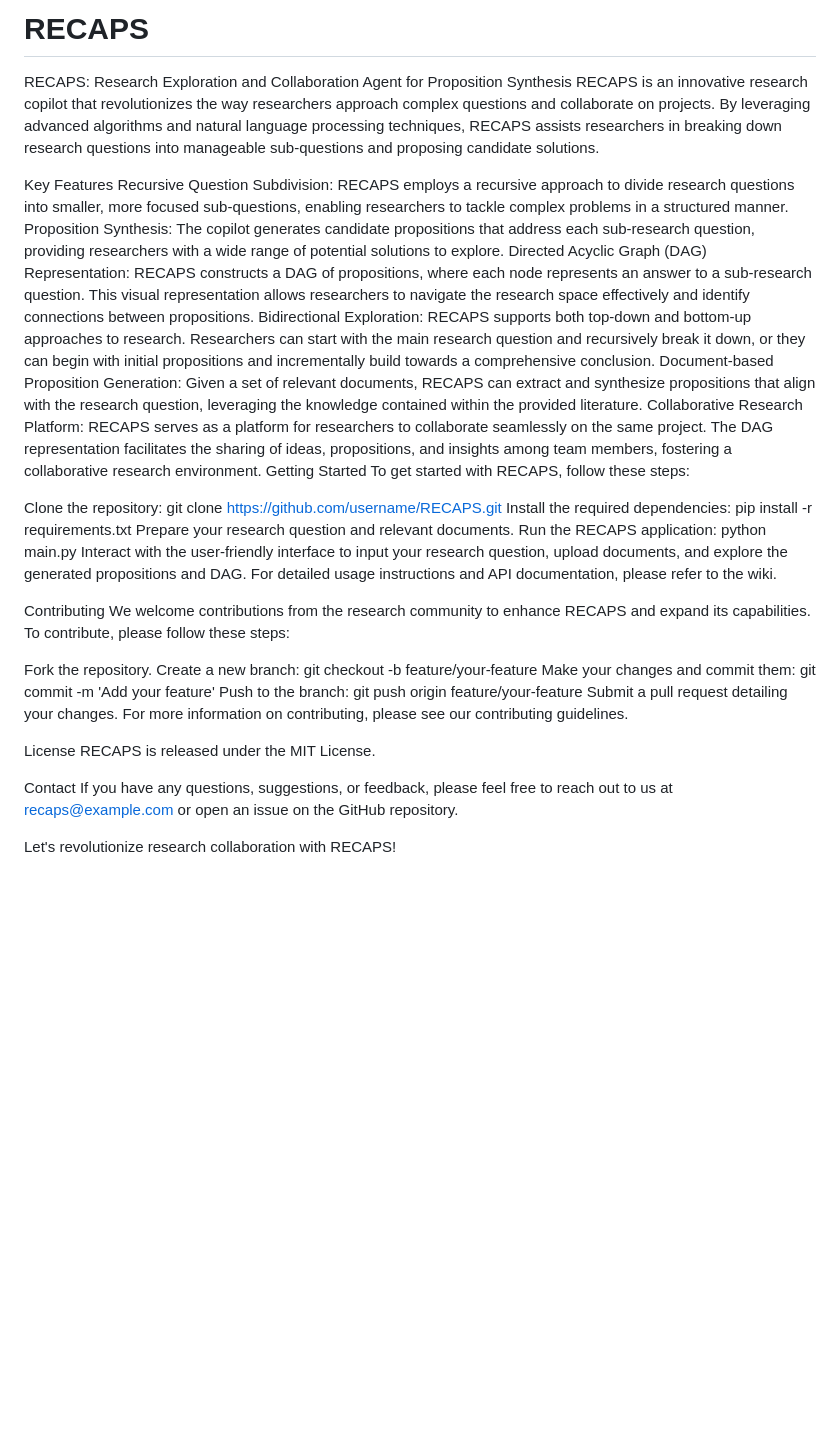
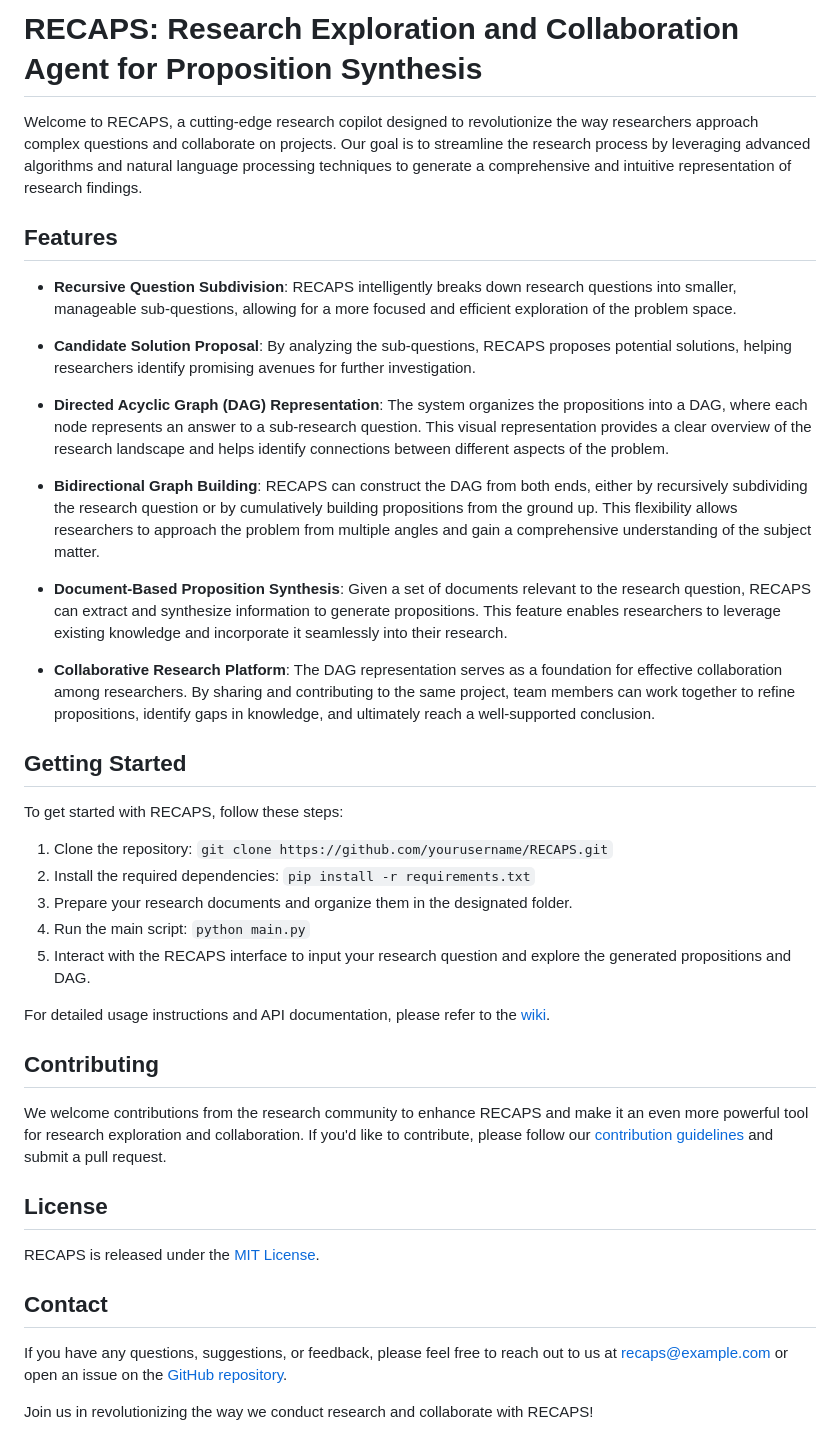
Before and after one commit to ReLink-Inc/RECAPS, a Markdown page: README.md, the part around the change. Drawn GitHub-style; blank space fills up the shorter version.

```diff
--- a/README.md
+++ b/README.md
@@ -1,38 +1,43 @@
-# RECAPS
-RECAPS: Research Exploration and Collaboration Agent for Proposition Synthesis
-RECAPS is an innovative research copilot that revolutionizes the way researchers approach complex questions and collaborate on projects. By leveraging advanced algorithms and natural language processing techniques, RECAPS assists researchers in breaking down research questions into manageable sub-questions and proposing candidate solutions.
+# RECAPS: Research Exploration and Collaboration Agent for Proposition Synthesis
 
-Key Features
-Recursive Question Subdivision: RECAPS employs a recursive approach to divide research questions into smaller, more focused sub-questions, enabling researchers to tackle complex problems in a structured manner.
-Proposition Synthesis: The copilot generates candidate propositions that address each sub-research question, providing researchers with a wide range of potential solutions to explore.
-Directed Acyclic Graph (DAG) Representation: RECAPS constructs a DAG of propositions, where each node represents an answer to a sub-research question. This visual representation allows researchers to navigate the research space effectively and identify connections between propositions.
-Bidirectional Exploration: RECAPS supports both top-down and bottom-up approaches to research. Researchers can start with the main research question and recursively break it down, or they can begin with initial propositions and incrementally build towards a comprehensive conclusion.
-Document-based Proposition Generation: Given a set of relevant documents, RECAPS can extract and synthesize propositions that align with the research question, leveraging the knowledge contained within the provided literature.
-Collaborative Research Platform: RECAPS serves as a platform for researchers to collaborate seamlessly on the same project. The DAG representation facilitates the sharing of ideas, propositions, and insights among team members, fostering a collaborative research environment.
-Getting Started
+Welcome to RECAPS, a cutting-edge research copilot designed to revolutionize the way researchers approach complex questions and collaborate on projects. Our goal is to streamline the research process by leveraging advanced algorithms and natural language processing techniques to generate a comprehensive and intuitive representation of research findings.
+
+## Features
+
+- **Recursive Question Subdivision**: RECAPS intelligently breaks down research questions into smaller, manageable sub-questions, allowing for a more focused and efficient exploration of the problem space.
+
+- **Candidate Solution Proposal**: By analyzing the sub-questions, RECAPS proposes potential solutions, helping researchers identify promising avenues for further investigation.
+
+- **Directed Acyclic Graph (DAG) Representation**: The system organizes the propositions into a DAG, where each node represents an answer to a sub-research question. This visual representation provides a clear overview of the research landscape and helps identify connections between different aspects of the problem.
+
+- **Bidirectional Graph Building**: RECAPS can construct the DAG from both ends, either by recursively subdividing the research question or by cumulatively building propositions from the ground up. This flexibility allows researchers to approach the problem from multiple angles and gain a comprehensive understanding of the subject matter.
+
+- **Document-Based Proposition Synthesis**: Given a set of documents relevant to the research question, RECAPS can extract and synthesize information to generate propositions. This feature enables researchers to leverage existing knowledge and incorporate it seamlessly into their research.
+
+- **Collaborative Research Platform**: The DAG representation serves as a foundation for effective collaboration among researchers. By sharing and contributing to the same project, team members can work together to refine propositions, identify gaps in knowledge, and ultimately reach a well-supported conclusion.
+
+## Getting Started
+
 To get started with RECAPS, follow these steps:
 
-Clone the repository: git clone https://github.com/username/RECAPS.git
-Install the required dependencies: pip install -r requirements.txt
-Prepare your research question and relevant documents.
-Run the RECAPS application: python main.py
-Interact with the user-friendly interface to input your research question, upload documents, and explore the generated propositions and DAG.
-For detailed usage instructions and API documentation, please refer to the wiki.
+1. Clone the repository: `git clone https://github.com/yourusername/RECAPS.git`
+2. Install the required dependencies: `pip install -r requirements.txt`
+3. Prepare your research documents and organize them in the designated folder.
+4. Run the main script: `python main.py`
+5. Interact with the RECAPS interface to input your research question and explore the generated propositions and DAG.
 
-Contributing
-We welcome contributions from the research community to enhance RECAPS and expand its capabilities. To contribute, please follow these steps:
+For detailed usage instructions and API documentation, please refer to the [wiki](https://github.com/yourusername/RECAPS/wiki).
 
-Fork the repository.
-Create a new branch: git checkout -b feature/your-feature
-Make your changes and commit them: git commit -m 'Add your feature'
-Push to the branch: git push origin feature/your-feature
-Submit a pull request detailing your changes.
-For more information on contributing, please see our contributing guidelines.
+## Contributing
 
-License
-RECAPS is released under the MIT License.
+We welcome contributions from the research community to enhance RECAPS and make it an even more powerful tool for research exploration and collaboration. If you'd like to contribute, please follow our [contribution guidelines](https://github.com/yourusername/RECAPS/blob/main/CONTRIBUTING.md) and submit a pull request.
 
-Contact
-If you have any questions, suggestions, or feedback, please feel free to reach out to us at recaps@example.com or open an issue on the GitHub repository.
+## License
 
-Let's revolutionize research collaboration with RECAPS!
+RECAPS is released under the [MIT License](https://github.com/yourusername/RECAPS/blob/main/LICENSE).
+
+## Contact
+
+If you have any questions, suggestions, or feedback, please feel free to reach out to us at recaps@example.com or open an issue on the [GitHub repository](https://github.com/yourusername/RECAPS/issues).
+
+Join us in revolutionizing the way we conduct research and collaborate with RECAPS!
```
